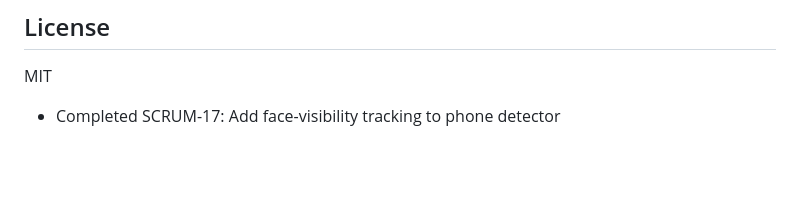
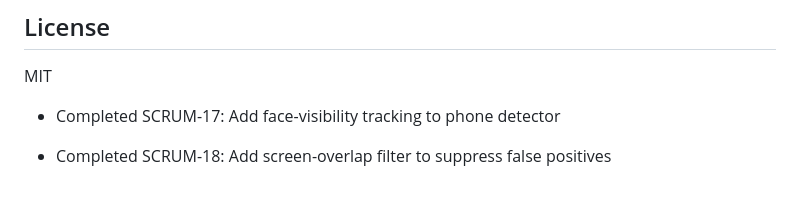
Before and after one commit to Thunderclap-Labs/BigBrother, a Markdown page: README.md, the part around the change. GitHub-like rendering; blank space fills up the shorter version.

Commit message:
SCRUM-18: Add screen-overlap filter to suppress false positives

```diff
--- a/README.md
+++ b/README.md
@@ -126,3 +126,5 @@ This is a student project built for fun. PRs welcome!
 MIT
 
 - Completed SCRUM-17: Add face-visibility tracking to phone detector
+
+- Completed SCRUM-18: Add screen-overlap filter to suppress false positives
```
